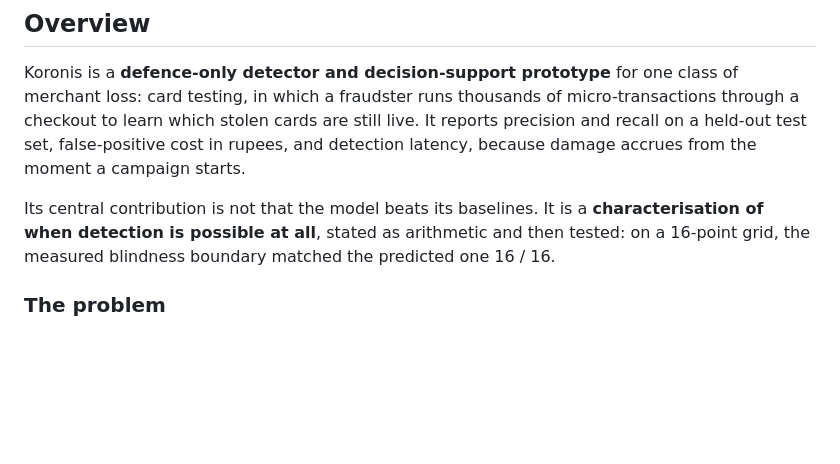
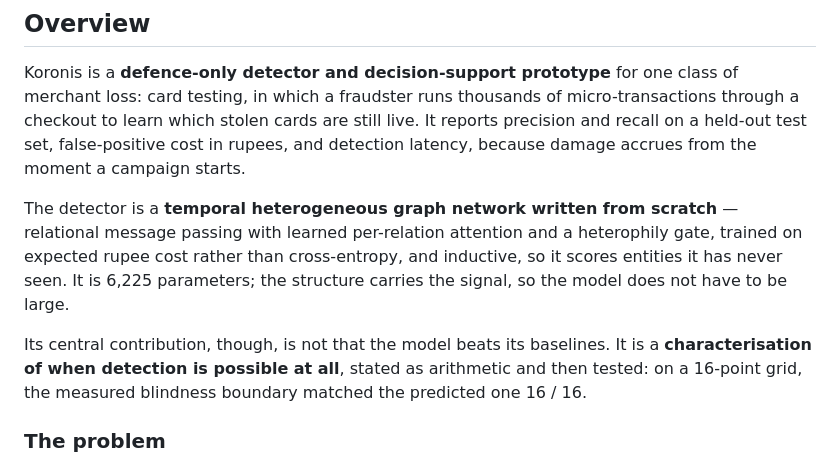
Before and after one commit to Yashasm18/koronis, a Markdown page: README.md, the part around one of its changes. GitHub-like rendering; blank space fills up the shorter version.

```diff
--- a/README.md
+++ b/README.md
@@ -37,7 +37,13 @@ through a checkout to learn which stolen cards are still live. It reports precis
 recall on a held-out test set, false-positive cost in rupees, and detection latency,
 because damage accrues from the moment a campaign starts.
 
-Its central contribution is not that the model beats its baselines. It is a
+The detector is a **temporal heterogeneous graph network written from scratch** —
+relational message passing with learned per-relation attention and a heterophily gate,
+trained on expected rupee cost rather than cross-entropy, and inductive, so it scores
+entities it has never seen. It is 6,225 parameters; the structure carries the signal, so
+the model does not have to be large.
+
+Its central contribution, though, is not that the model beats its baselines. It is a
 **characterisation of when detection is possible at all**, stated as arithmetic and then
 tested: on a 16-point grid, the measured blindness boundary matched the predicted one
 16 / 16.
```
Also changed, not shown: other parts of README.md (+22 -7 lines).
